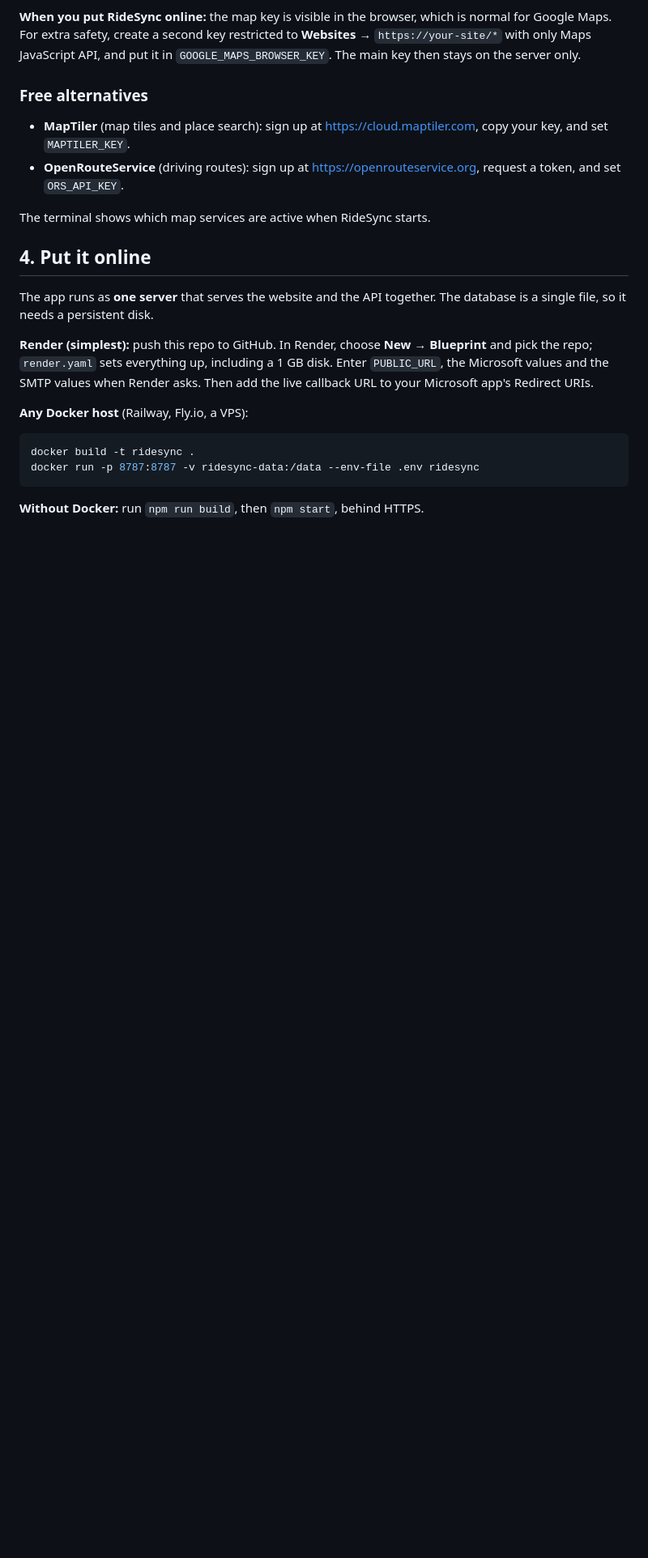
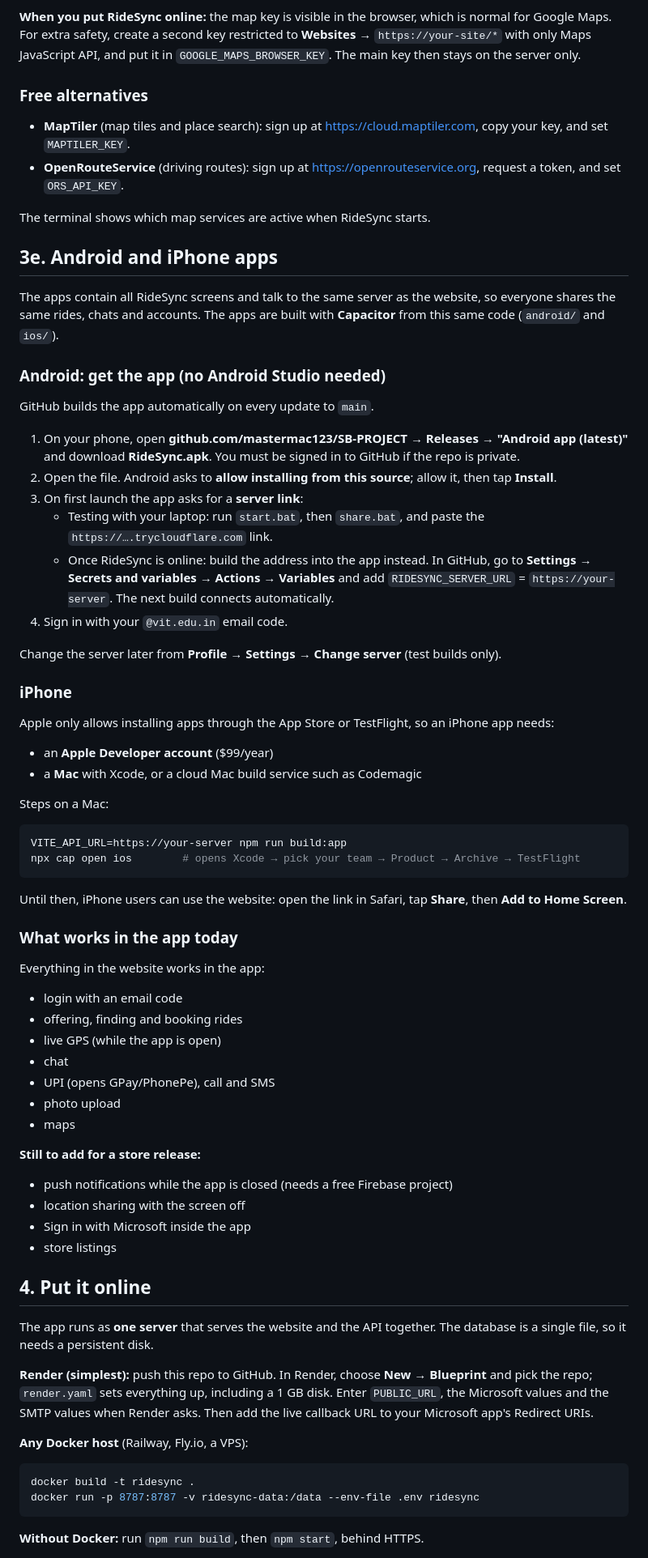
Before and after one commit to mastermac123/SB-PROJECT, a Markdown page: README.md, the part around the change. Shown at 81% size. GitHub-like rendering; blank space fills up the shorter version.

Commit message:
Document the Android and iPhone apps
Co-Authored-By: Claude Opus 5.5 <noreply@anthropic.com>
Claude-Session: https://claude.ai/code/session_01X7qEd9b4fovv3qRY1gTiu6

````diff
--- a/README.md
+++ b/README.md
@@ -176,6 +176,58 @@ How RideSync saves on Google usage:
 
 The terminal shows which map services are active when RideSync starts.
 
+## 3e. Android and iPhone apps
+
+The apps contain all RideSync screens and talk to the same server as the website, so everyone shares the same rides, chats and accounts. The apps are built with **Capacitor** from this same code (`android/` and `ios/`).
+
+### Android: get the app (no Android Studio needed)
+
+GitHub builds the app automatically on every update to `main`.
+
+1. On your phone, open **github.com/mastermac123/SB-PROJECT → Releases → "Android app (latest)"** and download **RideSync.apk**. You must be signed in to GitHub if the repo is private.
+2. Open the file. Android asks to **allow installing from this source**; allow it, then tap **Install**.
+3. On first launch the app asks for a **server link**:
+   - Testing with your laptop: run `start.bat`, then `share.bat`, and paste the `https://….trycloudflare.com` link.
+   - Once RideSync is online: build the address into the app instead. In GitHub, go to **Settings → Secrets and variables → Actions → Variables** and add `RIDESYNC_SERVER_URL` = `https://your-server`. The next build connects automatically.
+4. Sign in with your `@vit.edu.in` email code.
+
+Change the server later from **Profile → Settings → Change server** (test builds only).
+
+### iPhone
+
+Apple only allows installing apps through the App Store or TestFlight, so an iPhone app needs:
+
+- an **Apple Developer account** ($99/year)
+- a **Mac** with Xcode, or a cloud Mac build service such as Codemagic
+
+Steps on a Mac:
+
+```bash
+VITE_API_URL=https://your-server npm run build:app
+npx cap open ios        # opens Xcode → pick your team → Product → Archive → TestFlight
+```
+
+Until then, iPhone users can use the website: open the link in Safari, tap **Share**, then **Add to Home Screen**.
+
+### What works in the app today
+
+Everything in the website works in the app:
+
+- login with an email code
+- offering, finding and booking rides
+- live GPS (while the app is open)
+- chat
+- UPI (opens GPay/PhonePe), call and SMS
+- photo upload
+- maps
+
+**Still to add for a store release:**
+
+- push notifications while the app is closed (needs a free Firebase project)
+- location sharing with the screen off
+- Sign in with Microsoft inside the app
+- store listings
+
 ## 4. Put it online
 
 The app runs as **one server** that serves the website and the API together. The database is a single file, so it needs a persistent disk.
````
